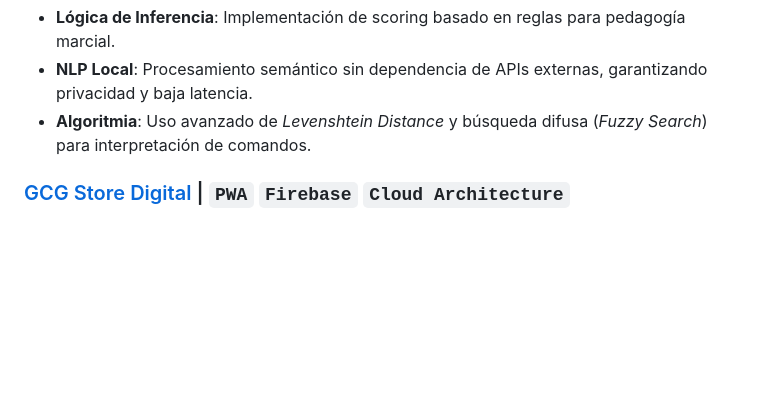
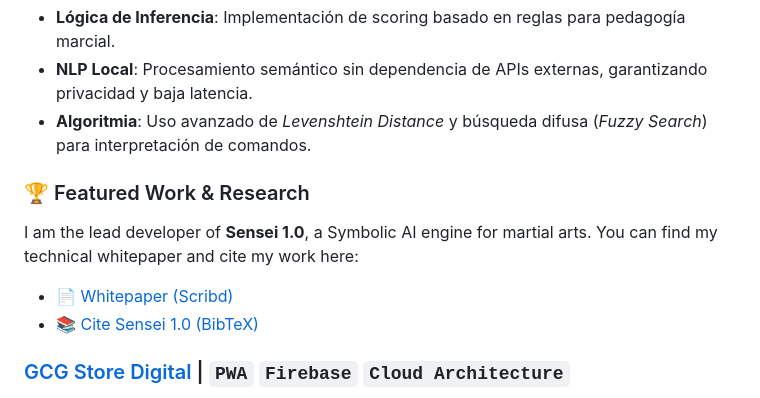
Before and after one commit to GCG-13/GCG-13, a Markdown page: README.md, the part around the change. GitHub-like rendering; blank space fills up the shorter version.

Commit message:
Add featured work section for Sensei 1.0
Added a section for featured work and research, highlighting the Sensei 1.0 project and providing links to the whitepaper and citation.

```diff
--- a/README.md
+++ b/README.md
@@ -21,6 +21,14 @@ Es mi proyecto insignia bajo la marca **Sensei IA por GCG-13**. Es un motor de I
 - **Lógica de Inferencia**: Implementación de scoring basado en reglas para pedagogía marcial.
 - **NLP Local**: Procesamiento semántico sin dependencia de APIs externas, garantizando privacidad y baja latencia.
 - **Algoritmia**: Uso avanzado de *Levenshtein Distance* y búsqueda difusa (*Fuzzy Search*) para interpretación de comandos.
+
+### 🏆 Featured Work & Research
+
+I am the lead developer of **Sensei 1.0**, a Symbolic AI engine for martial arts.
+You can find my technical whitepaper and cite my work here:
+
+* 📄 [Whitepaper (Scribd)](https://es.scribd.com/document/1021131820/Sensei-1-0-Architecture-Whitepaper-GCG13)
+* 📚 [Cite Sensei 1.0 (BibTeX)](https://github.com/GCG-13/Sensei-1.0-engine#citation)
 
 ### [GCG Store Digital](https://github.com/GCG-13/GCG-Store-Digital) | `PWA` `Firebase` `Cloud Architecture`
 Marketplace optimizado como Progressive Web App. Enfocado en la **escalabilidad** y la experiencia de usuario (*UX*) mediante persistencia de datos en tiempo real.
```
